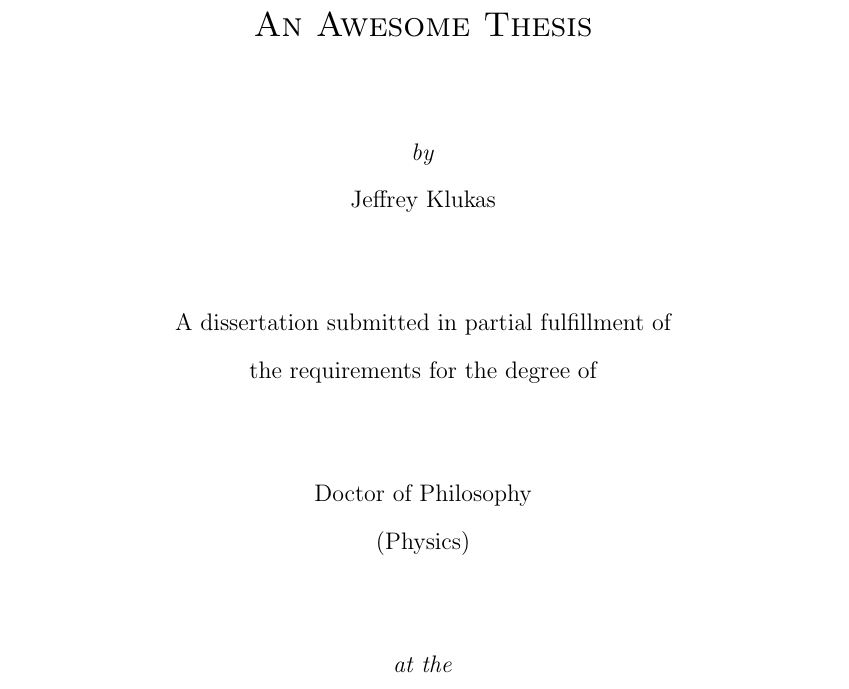
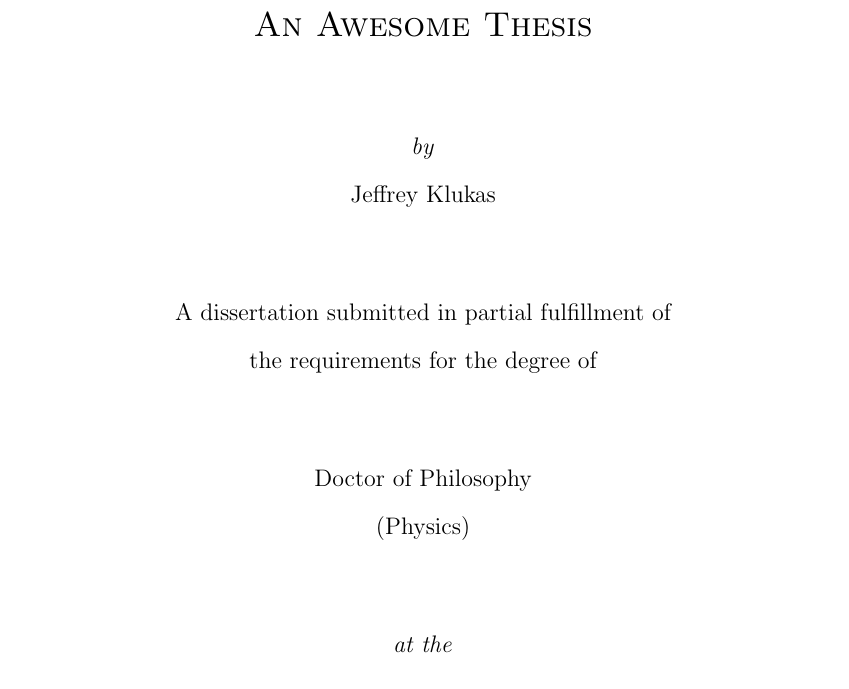
Before and after one commit to jklukas/uwthesis, a LaTeX thesis (example.tex, which reads uwthesis.sty): part of page 1 of 6, cut so that both start at the same text. Compiled offline with pdfLaTeX.

Commit message:
Fixed some bugs and took out hard-coded old stuff

```diff
--- a/uwthesis.sty
+++ b/uwthesis.sty
@@ -46,12 +46,7 @@
 \newcommand{\setfocc}[2]{\def\uwfocc{#1}\def\uwrankc{#2}}
 \newcommand{\setfocd}[2]{\def\uwfocd{#1}\def\uwrankd{#2}}
 \newcommand{\setfoce}[2]{\def\uwfoce{#1}\def\uwranke{#2}}
-% \newcommand{\setfocb}[1]{\def\uwfocb{#1}} % Final Oral Committee member B
-% \newcommand{\setfocc}[1]{\def\uwfocc{#1}} % Final Oral Committee member C
-% \newcommand{\setfocd}[1]{\def\uwfocd{#1}} % Final Oral Committee member D
-% \newcommand{\setfoce}[1]{\def\uwfoce{#1}} % Final Oral Committee member E
-% \newcommand{\setfocf}[1]{\def\uwfocf{#1}} % Final Oral Committee member F
-% \setfocf{\phantom{abcdefg}} % If there are only five committee members
+\newcommand{\setfocf}[2]{\def\uwfocf{#1}\def\uwrankf{#2}}
 
 %% defaults
 \settitle{An Incredible Piece of Work}
@@ -82,7 +77,7 @@
 %% Command to create the title page
 \newcommand{\thetitlepage}{%
   \thispagestyle{empty}
-  {\center
+  \begin{center}
     {\Large \sc \uwtitle}\\
     \vfill
     \emph{by} \\
@@ -106,8 +101,12 @@
     \boxfoc{\uwfocc}{\uwrankc} \\
     \boxfoc{\uwfocd}{\uwrankd} \\
     \boxfoc{\uwfoce}{\uwranke} \\
+    %% Add the sixth committee member if it has been defined
+    \ifx\uwfocf\undefined {}
+      \else \boxfoc{\uwfocf}{\uwrankf} \\
+    \fi
     \vspace{0.5in}
-  }
+  \end{center}
   \clearpage
 }
 
@@ -118,17 +117,19 @@
 % If you're registering copyright
 \newcommand{\thecopyrightpage}{%
   \thispagestyle{empty}
-  \center
-  \phantom{Phantom Text}
-  \vfill
-  \copyright{} Copyright \uwauthor{} \uwgraddate{}\\
-  All Rights Reserved
-  \vspace{1in}
+  \begin{center}
+    \phantom{Phantom Text}
+    \vfill
+    \copyright{} Copyright \uwauthor{} \uwgraddate{}\\
+    All Rights Reserved
+    \vspace{1in}
+  \end{center}
 }
 
 % If you don't want to pay the copyright fee
 \newcommand{\theblankcopyrightpage}{%
   \thispagestyle{empty}
+  \phantom{Phantom Text}
   \vfill
 }
 
```
Also changed, not shown: example.tex (+2 -0 lines).
